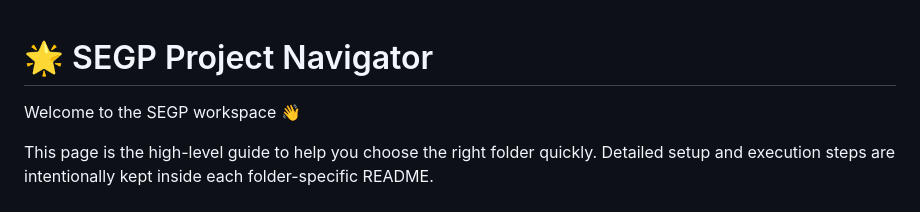
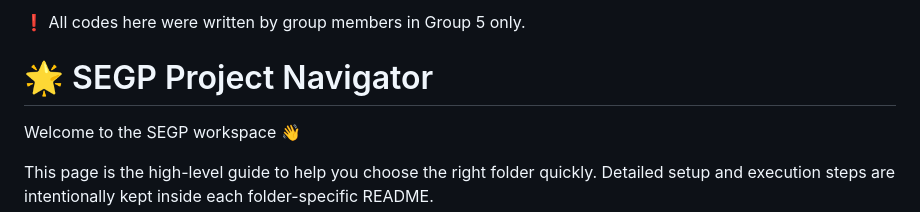
Before and after one commit to chamtgm/SEGP, a Markdown page: README.md, the part around the change. GitHub-like rendering.

```diff
--- a/README.md
+++ b/README.md
@@ -1,3 +1,4 @@
+:exclamation: All codes here were written by group members in Group 5 only.
 # 🌟 SEGP Project Navigator
 
 Welcome to the SEGP workspace 👋
```
